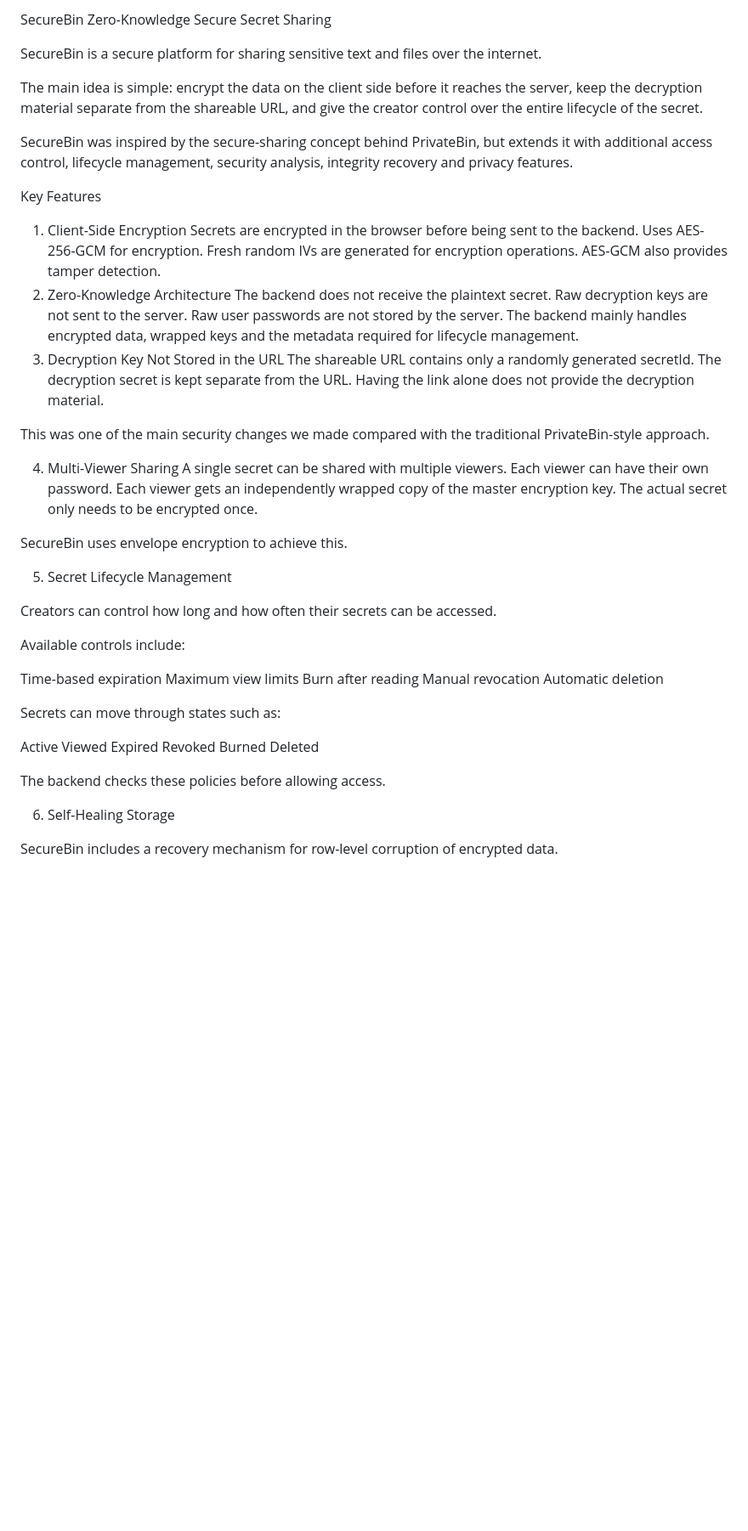
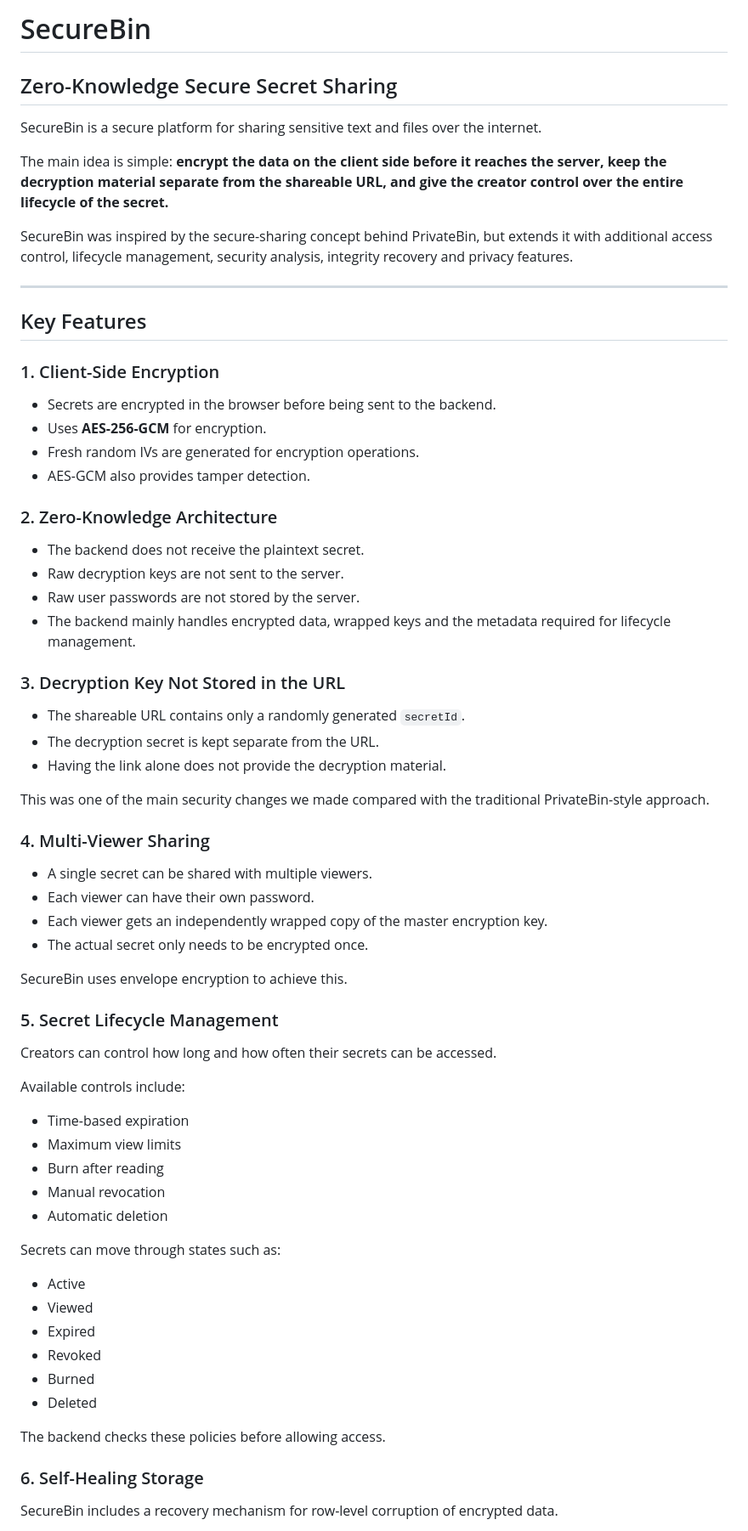
Before and after one commit to jeetkrabara/CLONEFEST_1, a Markdown page: README.md, the part around one of its changes. Shown at 85% size. GitHub-like rendering; blank space fills up the shorter version.

```diff
--- a/README.md
+++ b/README.md
@@ -1,62 +1,72 @@
-SecureBin
-Zero-Knowledge Secure Secret Sharing
+# SecureBin
+
+## Zero-Knowledge Secure Secret Sharing
 
 SecureBin is a secure platform for sharing sensitive text and files over the internet.
 
-The main idea is simple: encrypt the data on the client side before it reaches the server, keep the decryption material separate from the shareable URL, and give the creator control over the entire lifecycle of the secret.
+The main idea is simple: **encrypt the data on the client side before it reaches the server, keep the decryption material separate from the shareable URL, and give the creator control over the entire lifecycle of the secret.**
 
 SecureBin was inspired by the secure-sharing concept behind PrivateBin, but extends it with additional access control, lifecycle management, security analysis, integrity recovery and privacy features.
 
-Key Features
-1. Client-Side Encryption
-Secrets are encrypted in the browser before being sent to the backend.
-Uses AES-256-GCM for encryption.
-Fresh random IVs are generated for encryption operations.
-AES-GCM also provides tamper detection.
-2. Zero-Knowledge Architecture
-The backend does not receive the plaintext secret.
-Raw decryption keys are not sent to the server.
-Raw user passwords are not stored by the server.
-The backend mainly handles encrypted data, wrapped keys and the metadata required for lifecycle management.
-3. Decryption Key Not Stored in the URL
-The shareable URL contains only a randomly generated secretId.
-The decryption secret is kept separate from the URL.
-Having the link alone does not provide the decryption material.
+---
+
+## Key Features
+
+### 1. Client-Side Encryption
+
+- Secrets are encrypted in the browser before being sent to the backend.
+- Uses **AES-256-GCM** for encryption.
+- Fresh random IVs are generated for encryption operations.
+- AES-GCM also provides tamper detection.
+
+### 2. Zero-Knowledge Architecture
+
+- The backend does not receive the plaintext secret.
+- Raw decryption keys are not sent to the server.
+- Raw user passwords are not stored by the server.
+- The backend mainly handles encrypted data, wrapped keys and the metadata required for lifecycle management.
+
+### 3. Decryption Key Not Stored in the URL
+
+- The shareable URL contains only a randomly generated `secretId`.
+- The decryption secret is kept separate from the URL.
+- Having the link alone does not provide the decryption material.
 
 This was one of the main security changes we made compared with the traditional PrivateBin-style approach.
 
-4. Multi-Viewer Sharing
-A single secret can be shared with multiple viewers.
-Each viewer can have their own password.
-Each viewer gets an independently wrapped copy of the master encryption key.
-The actual secret only needs to be encrypted once.
+### 4. Multi-Viewer Sharing
+
+- A single secret can be shared with multiple viewers.
+- Each viewer can have their own password.
+- Each viewer gets an independently wrapped copy of the master encryption key.
+- The actual secret only needs to be encrypted once.
 
 SecureBin uses envelope encryption to achieve this.
 
-5. Secret Lifecycle Management
+### 5. Secret Lifecycle Management
 
 Creators can control how long and how often their secrets can be accessed.
 
 Available controls include:
 
-Time-based expiration
-Maximum view limits
-Burn after reading
-Manual revocation
-Automatic deletion
+- Time-based expiration
+- Maximum view limits
+- Burn after reading
+- Manual revocation
+- Automatic deletion
 
 Secrets can move through states such as:
 
-Active
-Viewed
-Expired
-Revoked
-Burned
-Deleted
+- Active
+- Viewed
+- Expired
+- Revoked
+- Burned
+- Deleted
 
 The backend checks these policies before allowing access.
 
-6. Self-Healing Storage
+### 6. Self-Healing Storage
 
 SecureBin includes a recovery mechanism for row-level corruption of encrypted data.
 
```
Also changed, not shown: other parts of README.md (+154 -122 lines).
